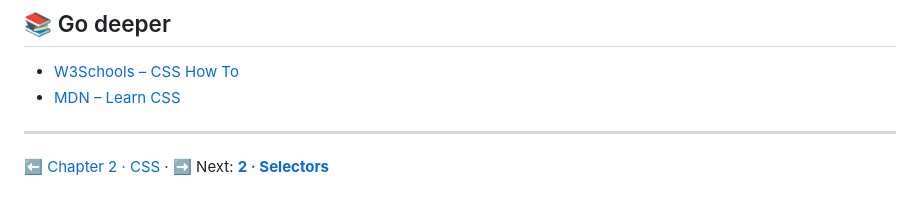
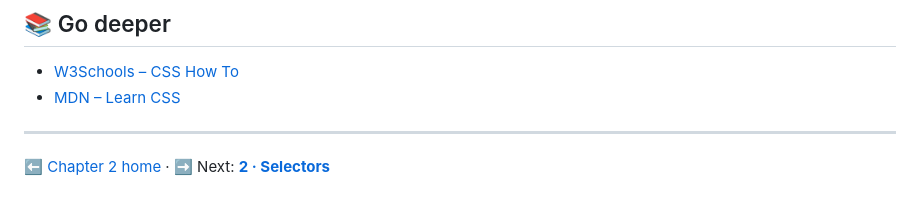
Before and after one commit to exofragile/cloud-fullstack-handbook, a Markdown page: 02-css/01-adding-css.md, the part around the change. Drawn GitHub-style.

Commit message:
fix navigation link for Chapter 2 in CSS guide

```diff
--- a/02-css/01-adding-css.md
+++ b/02-css/01-adding-css.md
@@ -72,4 +72,4 @@ _All exercises are sequential from the previous chapter._
 
 ---
 
-⬅️ [Chapter 2 · CSS](README.md) · ➡️ Next: [**2 · Selectors**](02-selectors.md)
+⬅️ [Chapter 2 home](README.md) · ➡️ Next: [**2 · Selectors**](02-selectors.md)
```
